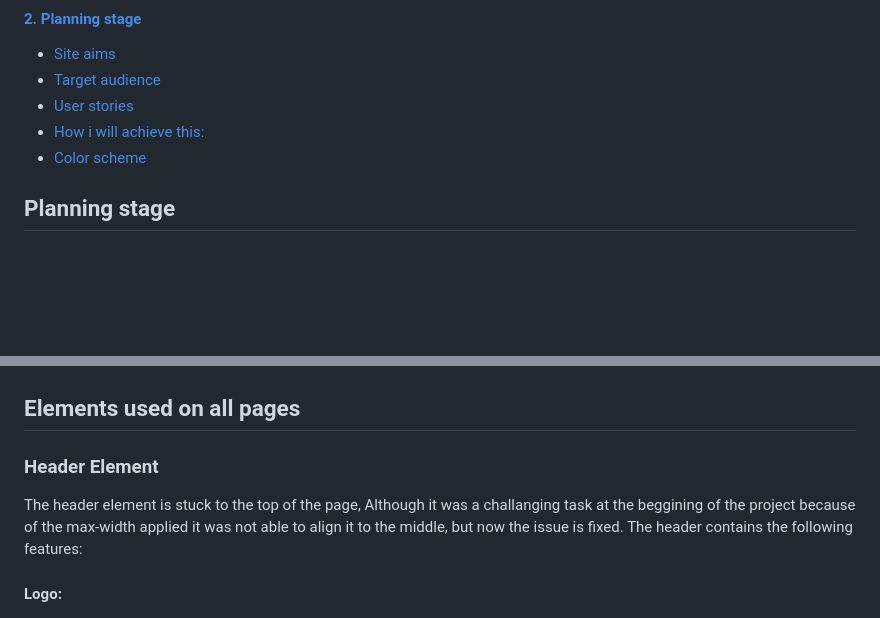
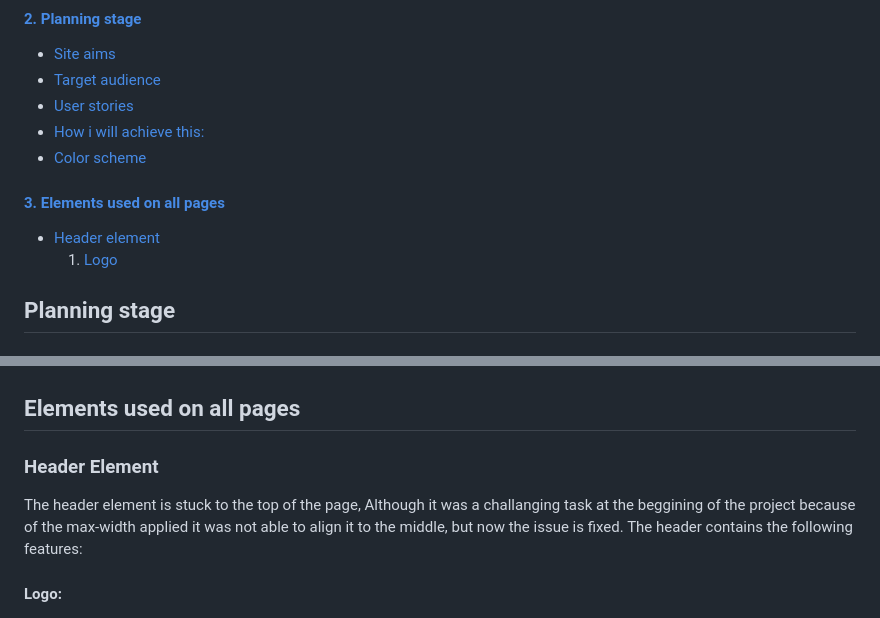
Before and after one commit to ilyasolgun11/paws-play-pp1, a Markdown page: README.md, 2 parts joined by grey strips. Drawn GitHub-style; blank space fills up the shorter version.

Commit message:
Add table of content link for header element and logo

```diff
--- a/README.md
+++ b/README.md
@@ -18,6 +18,11 @@ The users of this website will be able to find all relevant information about th
 - [User stories](#user-stories)
 - [How i will achieve this:](#how-i-will-achieve-this)
 - [Color scheme](#color-scheme)
+
+#### [3. Elements used on all pages](#elements-used-on-all-pages)
+
+- [Header element](#header-element)
+  1. [Logo](#logo)
 
 ## Planning stage <a name="planning-stage"></a>
 
@@ -69,13 +74,13 @@ When deciding a color scheme, i decided i should go with colours matching with t
 
 ![Color grader result](assets/images/color-grader.png);
 
-## Elements used on all pages
+## Elements used on all pages <a name="elements-used-on-all-pages"></a>
 
-### Header Element
+### Header Element <a name="header-element"></a>
 
 The header element is stuck to the top of the page, Although it was a challanging task at the beggining of the project because of the max-width applied it was not able to align it to the middle, but now the issue is fixed. The header contains the following features:
 
-#### Logo:
+#### Logo: <a name="logo"></a>
 
 ![logo](assets/images/logo-for-readme.png)
 
```
